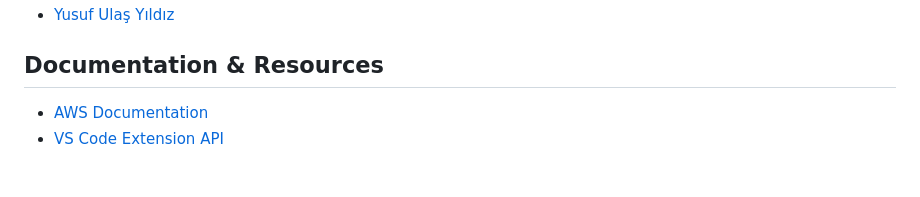
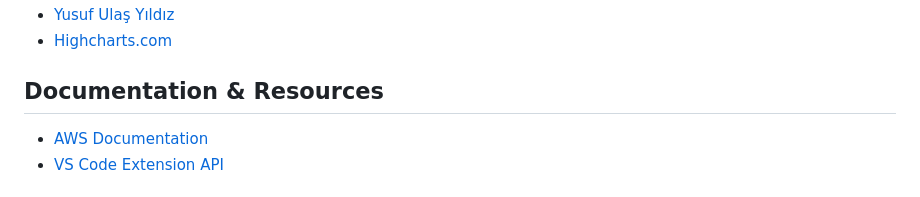
Before and after one commit to sinanartun/cloudtoolbox, a Markdown page: README.md, the part around one of its changes. Drawn GitHub-style.

```diff
--- a/README.md
+++ b/README.md
@@ -188,4 +189,6 @@ Now you can see your profile with default profile name.
  - [Yusuf Ulaş Yıldız](https://www.linkedin.com/in/ulas-yildiz-7561a688/)
+ - [Highcharts.com](https://www.highcharts.com/)
+
 
 ## Documentation & Resources
 
```
Also changed, not shown: other parts of README.md (+1 -0 lines).
